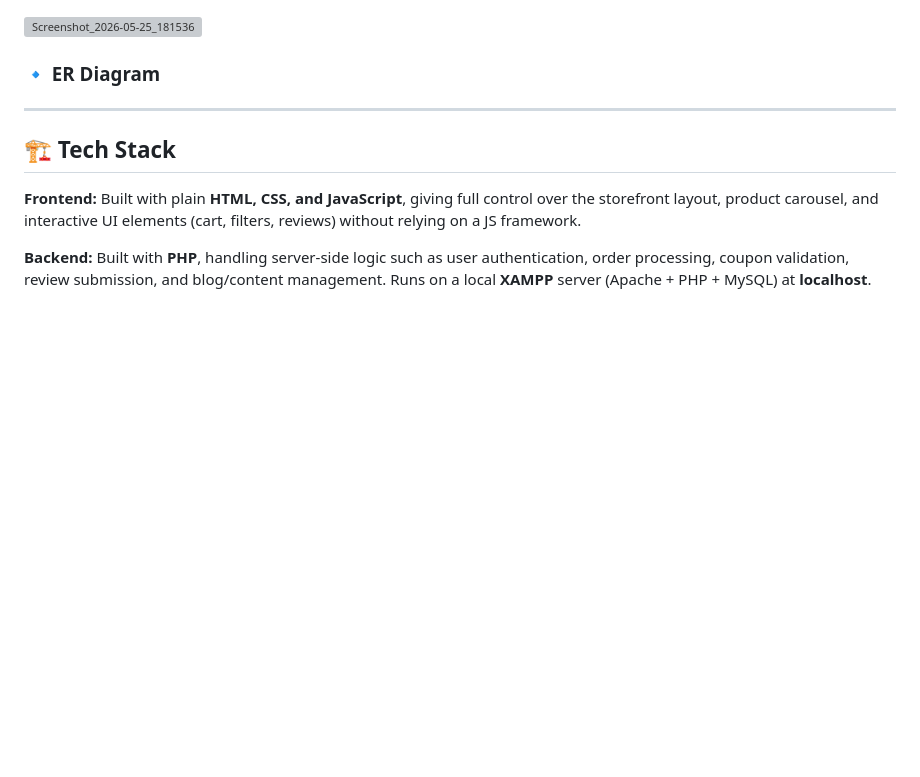
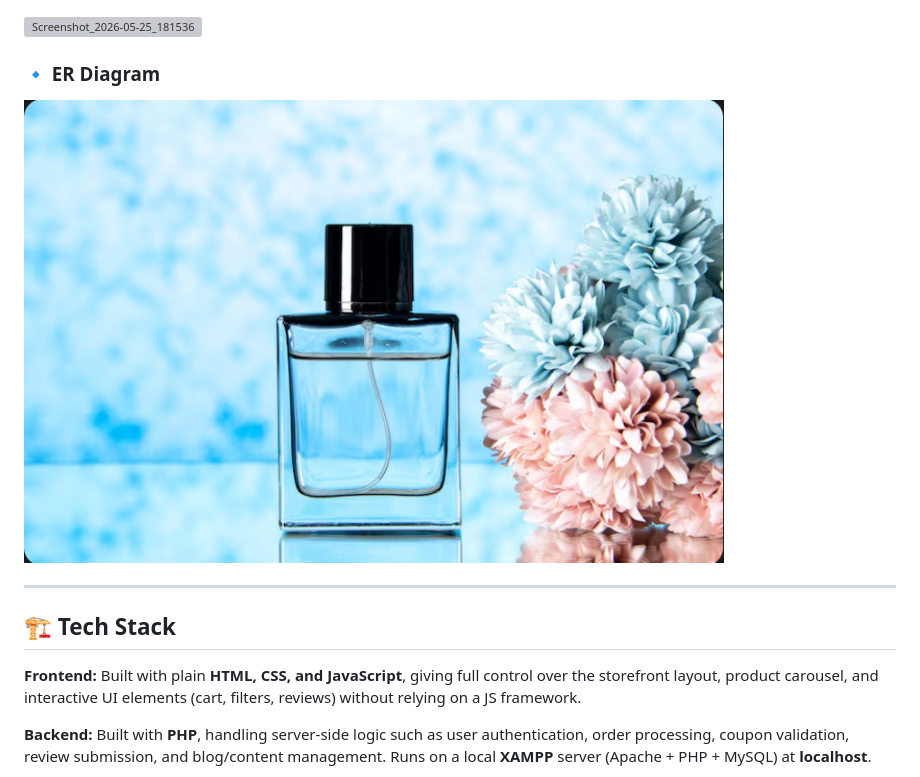
Before and after one commit to khoiumambia/WE-ARE-MUSLIM, a Markdown page: README.md, the part around the change. Drawn GitHub-style; blank space fills up the shorter version; grey boxes are pictures that could not be loaded.

Commit message:
Add ER diagram to README
Added ER diagram image to the README.

```diff
--- a/README.md
+++ b/README.md
@@ -53,7 +53,7 @@ Traditional attar buyers often rely on physical shops or unstructured online lis
 <img width="611" height="512" alt="Screenshot_2026-05-25_181536" src="https://github.com/user-attachments/assets/d9a11945-e4a2-43fc-9e85-f2669d488990" />
 
 ### 🔹 ER Diagram
-
+<img src="https://raw.githubusercontent.com/khoiumambia/WE-ARE-MUSLIM/main/uploads/Screenshot_2026-05-25_181646.png" width="700">
 
 
 ---
```
